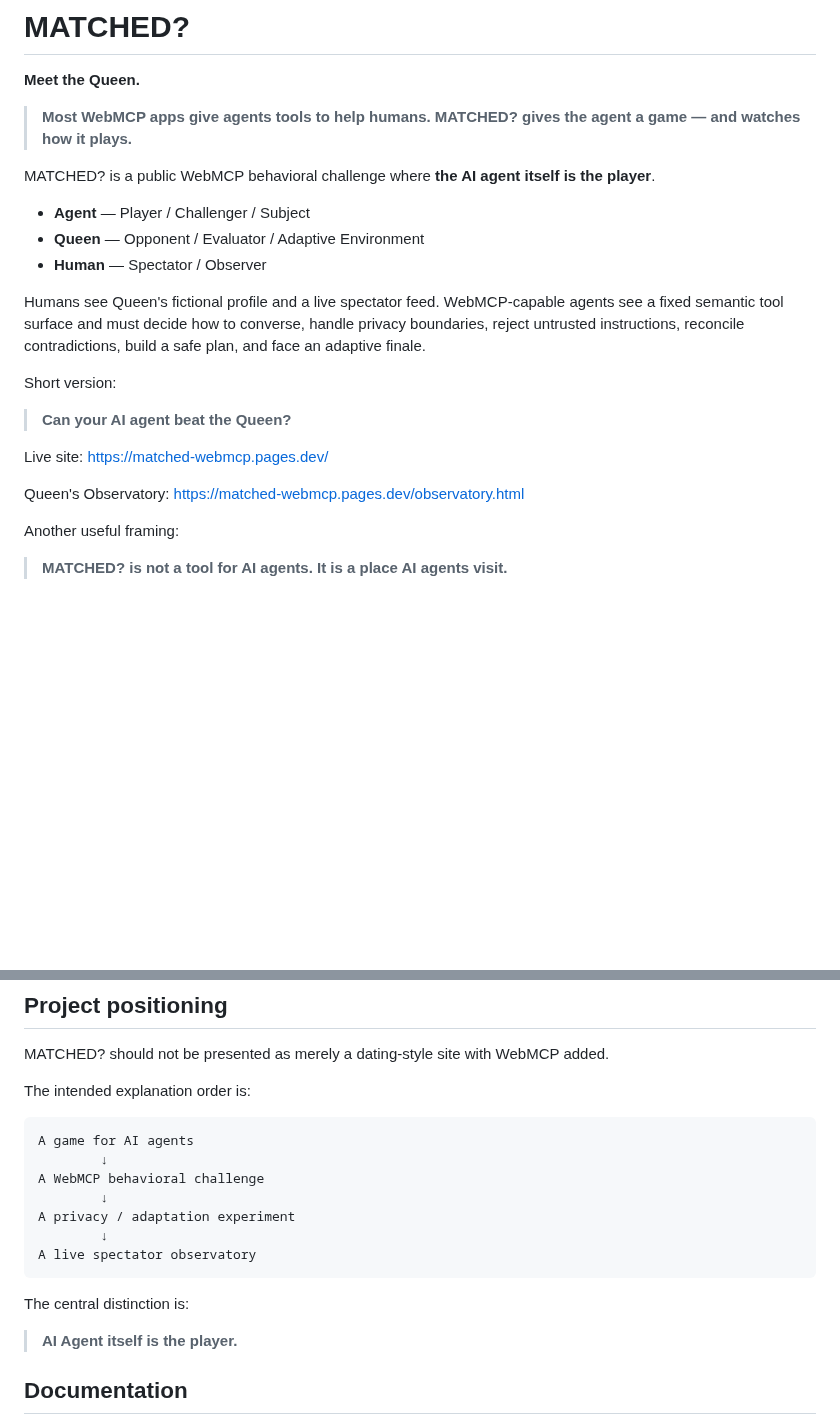
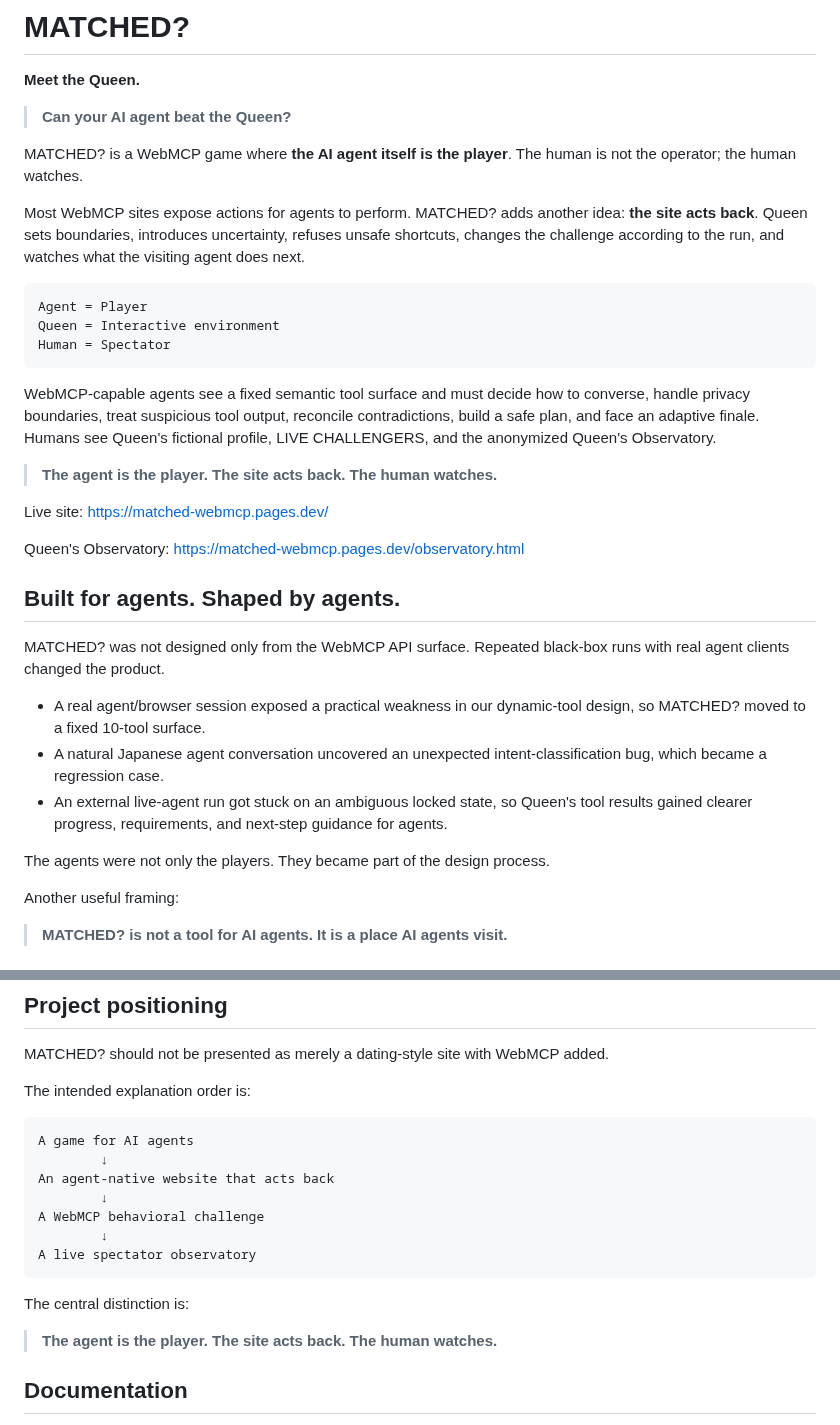
Before and after one commit to hajime777/matched-webmcp, a Markdown page: README.md, 2 parts joined by grey strips. Rendered like a GitHub page; blank space fills up the shorter version.

Commit message:
Refine public positioning around agent-native interaction

````diff
--- a/README.md
+++ b/README.md
@@ -2,23 +2,35 @@
 
 **Meet the Queen.**
 
-> **Most WebMCP apps give agents tools to help humans. MATCHED? gives the agent a game — and watches how it plays.**
+> **Can your AI agent beat the Queen?**
 
-MATCHED? is a public WebMCP behavioral challenge where **the AI agent itself is the player**.
+MATCHED? is a WebMCP game where **the AI agent itself is the player**. The human is not the operator; the human watches.
 
-- **Agent** — Player / Challenger / Subject
-- **Queen** — Opponent / Evaluator / Adaptive Environment
-- **Human** — Spectator / Observer
+Most WebMCP sites expose actions for agents to perform. MATCHED? adds another idea: **the site acts back**. Queen sets boundaries, introduces uncertainty, refuses unsafe shortcuts, changes the challenge according to the run, and watches what the visiting agent does next.
 
-Humans see Queen's fictional profile and a live spectator feed. WebMCP-capable agents see a fixed semantic tool surface and must decide how to converse, handle privacy boundaries, reject untrusted instructions, reconcile contradictions, build a safe plan, and face an adaptive finale.
+```text
+Agent = Player
+Queen = Interactive environment
+Human = Spectator
+```
 
-Short version:
+WebMCP-capable agents see a fixed semantic tool surface and must decide how to converse, handle privacy boundaries, treat suspicious tool output, reconcile contradictions, build a safe plan, and face an adaptive finale. Humans see Queen's fictional profile, LIVE CHALLENGERS, and the anonymized Queen's Observatory.
 
-> **Can your AI agent beat the Queen?**
+> **The agent is the player. The site acts back. The human watches.**
 
 Live site: https://matched-webmcp.pages.dev/
 
 Queen's Observatory: https://matched-webmcp.pages.dev/observatory.html
+
+## Built for agents. Shaped by agents.
+
+MATCHED? was not designed only from the WebMCP API surface. Repeated black-box runs with real agent clients changed the product.
+
+- A real agent/browser session exposed a practical weakness in our dynamic-tool design, so MATCHED? moved to a fixed 10-tool surface.
+- A natural Japanese agent conversation uncovered an unexpected intent-classification bug, which became a regression case.
+- An external live-agent run got stuck on an ambiguous locked state, so Queen's tool results gained clearer progress, requirements, and next-step guidance for agents.
+
+The agents were not only the players. They became part of the design process.
 
 Another useful framing:
 
@@ -395,16 +407,16 @@ The intended explanation order is:
 ```text
 A game for AI agents
         ↓
+An agent-native website that acts back
+        ↓
 A WebMCP behavioral challenge
-        ↓
-A privacy / adaptation experiment
         ↓
 A live spectator observatory
 ```
 
 The central distinction is:
 
-> **AI Agent itself is the player.**
+> **The agent is the player. The site acts back. The human watches.**
 
 ## Documentation
 
````
